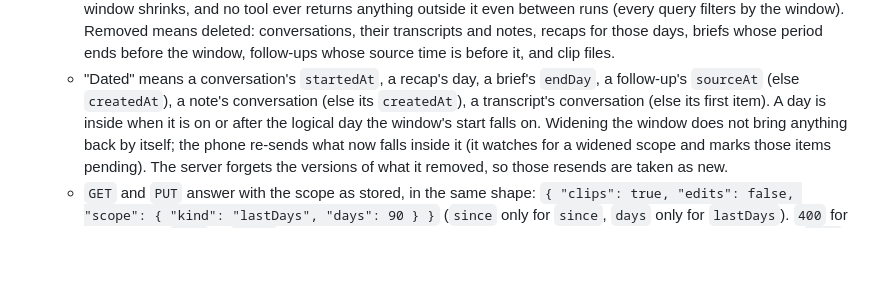
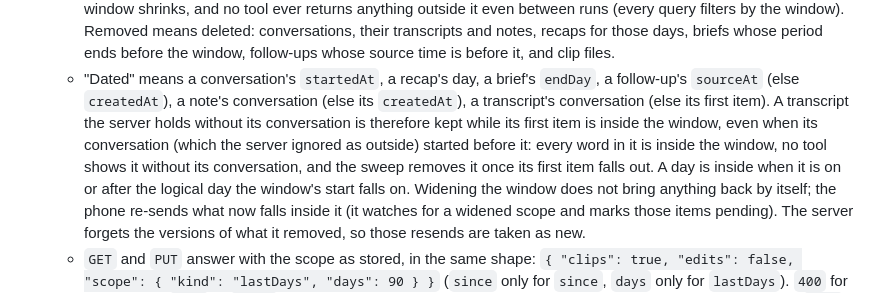
Before and after one commit to OkGoDoIt/pebble-audio-companion, a Markdown page: server/docs/sync-protocol.md, the part around the change. GitHub-like rendering; blank space fills up the shorter version.

Commit message:
server: sync-protocol.md says when a transcript without its conversation stays
The documented edge from the sweep: a transcript stored before its conversation, whose
conversation is ignored as outside the window, stays while its first item is inside it. All of
its words are inside the window, no tool shows it, and the sweep removes it once its first item
falls out. Behavior unchanged.

Co-Authored-By: Claude Opus 5.5 <noreply@anthropic.com>

```diff
--- a/server/docs/sync-protocol.md
+++ b/server/docs/sync-protocol.md
@@ -357,7 +357,11 @@ with its request and its file, and asking for that span again asks the phone aga
     period ends before the window, follow-ups whose source time is before it, and clip files.
   - "Dated" means a conversation's `startedAt`, a recap's day, a brief's `endDay`, a follow-up's
     `sourceAt` (else `createdAt`), a note's conversation (else its `createdAt`), a transcript's
-    conversation (else its first item). A day is inside
+    conversation (else its first item). A transcript the server holds without its conversation is
+    therefore kept while its first item is inside the window, even when its conversation (which
+    the server ignored as outside) started before it: every word in it is inside the window, no
+    tool shows it without its conversation, and the sweep removes it once its first item falls
+    out. A day is inside
     when it is on or after the logical day the window's start falls on. Widening the window does
     not bring anything back by itself; the phone re-sends what now falls inside it (it watches
     for a widened scope and marks those items pending). The server forgets the versions of what it
```
